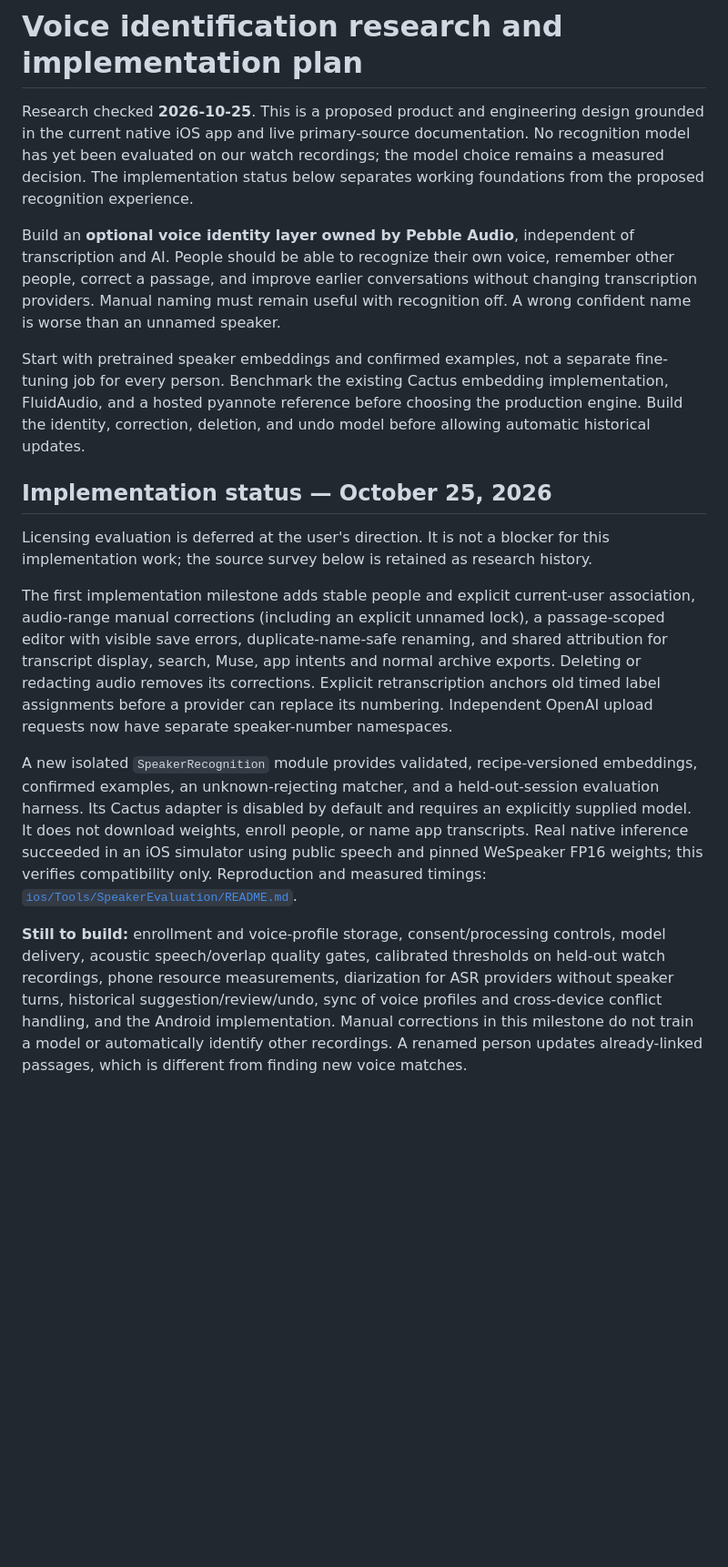
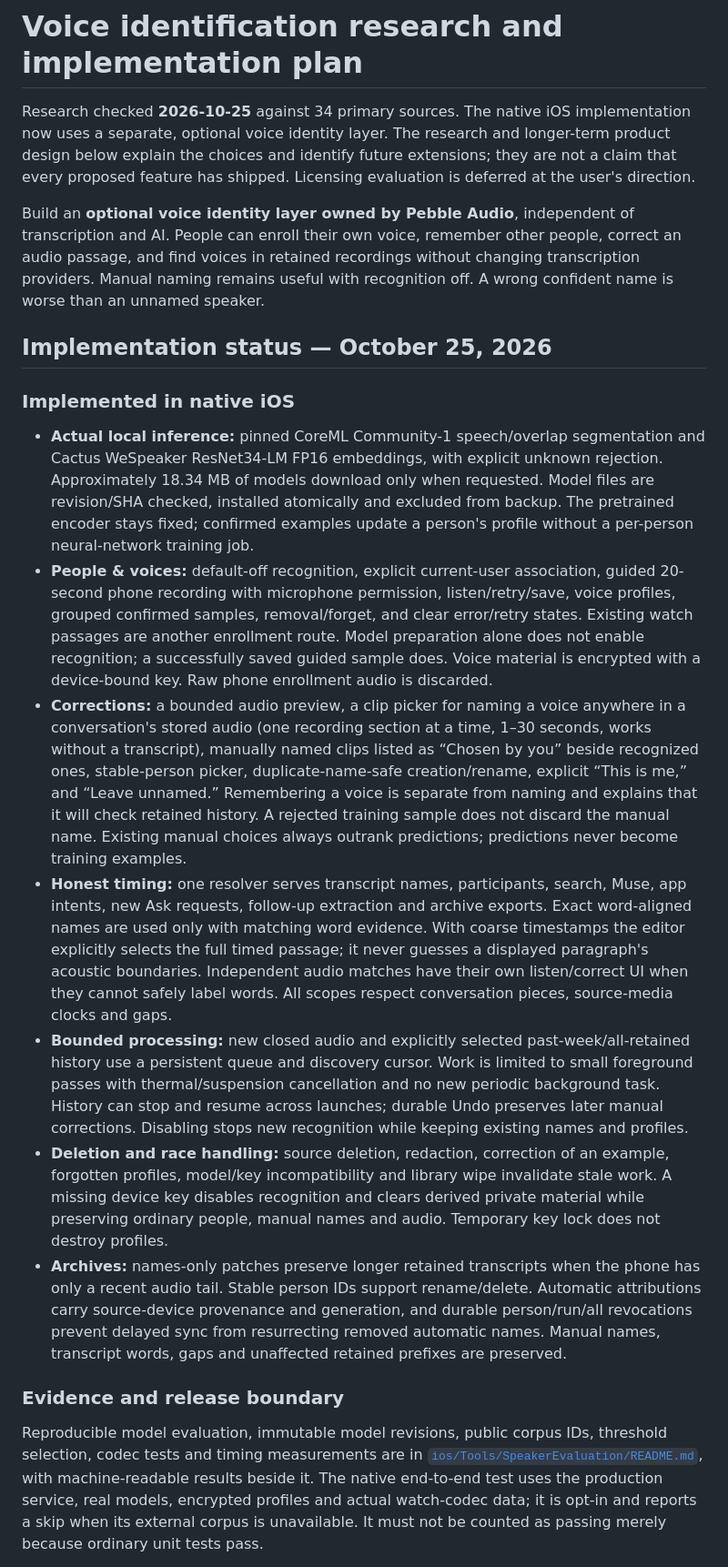
Before and after one commit to OkGoDoIt/pebble-audio-companion, a Markdown page: docs/voice-identification-plan.md, the part around one of its changes. Shown at 91% size. Drawn GitHub-style; blank space fills up the shorter version.

Commit message:
docs: record shipped voice identification scope in the plan
Co-Authored-By: Claude Opus 5.5 <noreply@anthropic.com>

```diff
--- a/docs/voice-identification-plan.md
+++ b/docs/voice-identification-plan.md
@@ -1,18 +1,22 @@
 # Voice identification research and implementation plan
 
-Research checked **2026-10-25**. This is a proposed product and engineering design grounded in the current native iOS app and live primary-source documentation. No recognition model has yet been evaluated on our watch recordings; the model choice remains a measured decision. The implementation status below separates working foundations from the proposed recognition experience.
+Research checked **2026-10-25** against 34 primary sources. The native iOS implementation now uses a separate, optional voice identity layer. The research and longer-term product design below explain the choices and identify future extensions; they are not a claim that every proposed feature has shipped. Licensing evaluation is deferred at the user's direction.
 
-Build an **optional voice identity layer owned by Pebble Audio**, independent of transcription and AI. People should be able to recognize their own voice, remember other people, correct a passage, and improve earlier conversations without changing transcription providers. Manual naming must remain useful with recognition off. A wrong confident name is worse than an unnamed speaker.
-
-Start with pretrained speaker embeddings and confirmed examples, not a separate fine-tuning job for every person. Benchmark the existing Cactus embedding implementation, FluidAudio, and a hosted pyannote reference before choosing the production engine. Build the identity, correction, deletion, and undo model before allowing automatic historical updates.
+Build an **optional voice identity layer owned by Pebble Audio**, independent of transcription and AI. People can enroll their own voice, remember other people, correct an audio passage, and find voices in retained recordings without changing transcription providers. Manual naming remains useful with recognition off. A wrong confident name is worse than an unnamed speaker.
 
 ## Implementation status — October 25, 2026
 
-Licensing evaluation is deferred at the user's direction. It is not a blocker for this implementation work; the source survey below is retained as research history.
+### Implemented in native iOS
 
-The first implementation milestone adds stable people and explicit current-user association, audio-range manual corrections (including an explicit unnamed lock), a passage-scoped editor with visible save errors, duplicate-name-safe renaming, and shared attribution for transcript display, search, Muse, app intents and normal archive exports. Deleting or redacting audio removes its corrections. Explicit retranscription anchors old timed label assignments before a provider can replace its numbering. Independent OpenAI upload requests now have separate speaker-number namespaces.
+- **Actual local inference:** pinned CoreML Community-1 speech/overlap segmentation and Cactus WeSpeaker ResNet34-LM FP16 embeddings, with explicit unknown rejection. Approximately 18.34 MB of models download only when requested. Model files are revision/SHA checked, installed atomically and excluded from backup. The pretrained encoder stays fixed; confirmed examples update a person's profile without a per-person neural-network training job.
+- **People & voices:** default-off recognition, explicit current-user association, guided 20-second phone recording with microphone permission, listen/retry/save, voice profiles, grouped confirmed samples, removal/forget, and clear error/retry states. Existing watch passages are another enrollment route. Model preparation alone does not enable recognition; a successfully saved guided sample does. Voice material is encrypted with a device-bound key. Raw phone enrollment audio is discarded.
+- **Corrections:** a bounded audio preview, a clip picker for naming a voice anywhere in a conversation's stored audio (one recording section at a time, 1–30 seconds, works without a transcript), manually named clips listed as “Chosen by you” beside recognized ones, stable-person picker, duplicate-name-safe creation/rename, explicit “This is me,” and “Leave unnamed.” Remembering a voice is separate from naming and explains that it will check retained history. A rejected training sample does not discard the manual name. Existing manual choices always outrank predictions; predictions never become training examples.
+- **Honest timing:** one resolver serves transcript names, participants, search, Muse, app intents, new Ask requests, follow-up extraction and archive exports. Exact word-aligned names are used only with matching word evidence. With coarse timestamps the editor explicitly selects the full timed passage; it never guesses a displayed paragraph's acoustic boundaries. Independent audio matches have their own listen/correct UI when they cannot safely label words. All scopes respect conversation pieces, source-media clocks and gaps.
+- **Bounded processing:** new closed audio and explicitly selected past-week/all-retained history use a persistent queue and discovery cursor. Work is limited to small foreground passes with thermal/suspension cancellation and no new periodic background task. History can stop and resume across launches; durable Undo preserves later manual corrections. Disabling stops new recognition while keeping existing names and profiles.
+- **Deletion and race handling:** source deletion, redaction, correction of an example, forgotten profiles, model/key incompatibility and library wipe invalidate stale work. A missing device key disables recognition and clears derived private material while preserving ordinary people, manual names and audio. Temporary key lock does not destroy profiles.
+- **Archives:** names-only patches preserve longer retained transcripts when the phone has only a recent audio tail. Stable person IDs support rename/delete. Automatic attributions carry source-device provenance and generation, and durable person/run/all revocations prevent delayed sync from resurrecting removed automatic names. Manual names, transcript words, gaps and unaffected retained prefixes are preserved.
 
-A new isolated `SpeakerRecognition` module provides validated, recipe-versioned embeddings, confirmed examples, an unknown-rejecting matcher, and a held-out-session evaluation harness. Its Cactus adapter is disabled by default and requires an explicitly supplied model. It does not download weights, enroll people, or name app transcripts. Real native inference succeeded in an iOS simulator using public speech and pinned WeSpeaker FP16 weights; this verifies compatibility only. Reproduction and measured timings: [`ios/Tools/SpeakerEvaluation/README.md`](../ios/Tools/SpeakerEvaluation/README.md).
+### Evidence and release boundary
 
-**Still to build:** enrollment and voice-profile storage, consent/processing controls, model delivery, acoustic speech/overlap quality gates, calibrated thresholds on held-out watch recordings, phone resource measurements, diarization for ASR providers without speaker turns, historical suggestion/review/undo, sync of voice profiles and cross-device conflict handling, and the Android implementation. Manual corrections in this milestone do not train a model or automatically identify other recordings. A renamed person updates already-linked passages, which is different from finding new voice matches.
+Reproducible model evaluation, immutable model revisions, public corpus IDs, threshold selection, codec tests and timing measurements are in [`ios/Tools/SpeakerEvaluation/README.md`](../ios/Tools/SpeakerEvaluation/README.md), with machine-readable results beside it. The native end-to-end test uses the production service, real models, encrypted profiles and actual watch-codec data; it is opt-in and reports a skip when its external corpus is unavailable. It must not be counted as passing merely because ordinary unit tests pass.
 
```
Also changed, not shown: other parts of docs/voice-identification-plan.md (+16 -6 lines).
